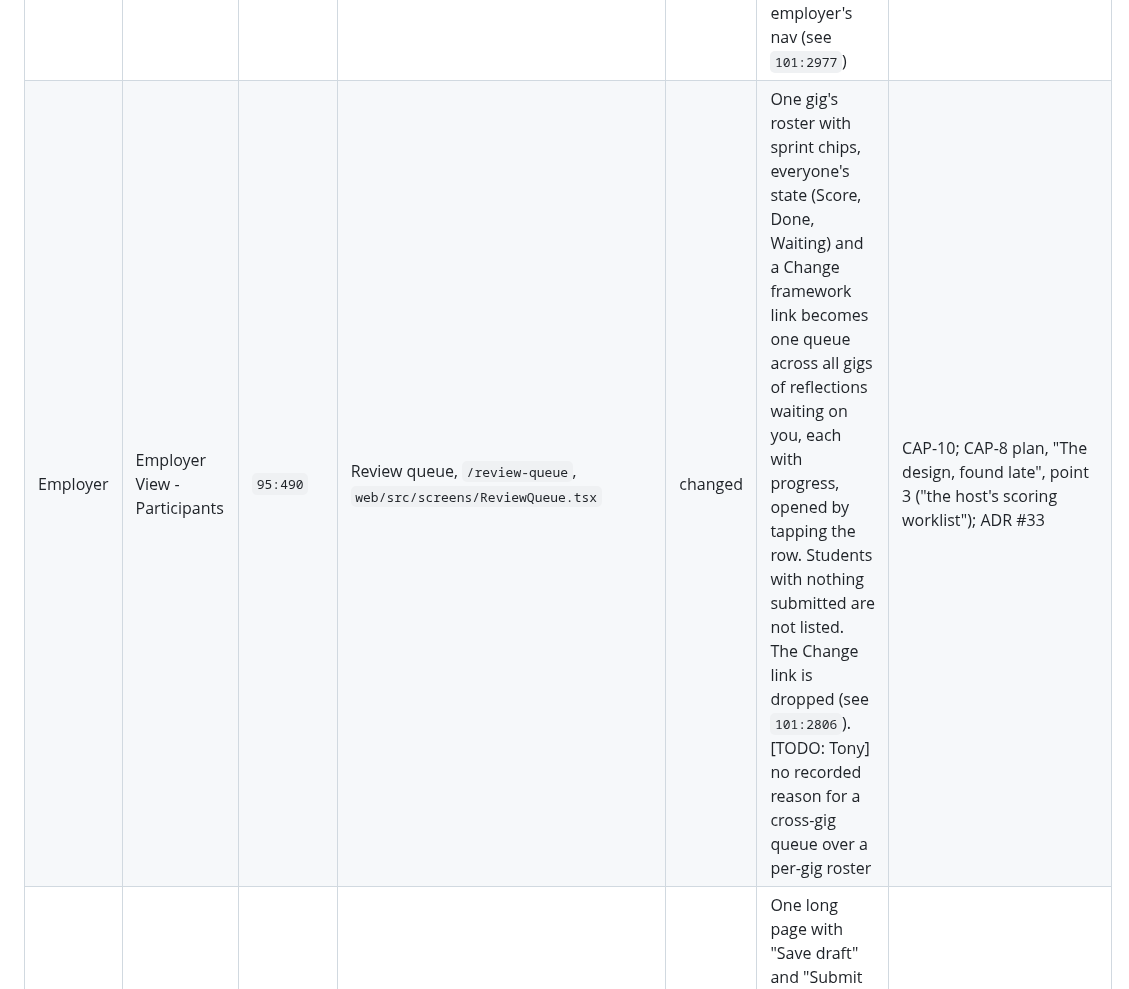
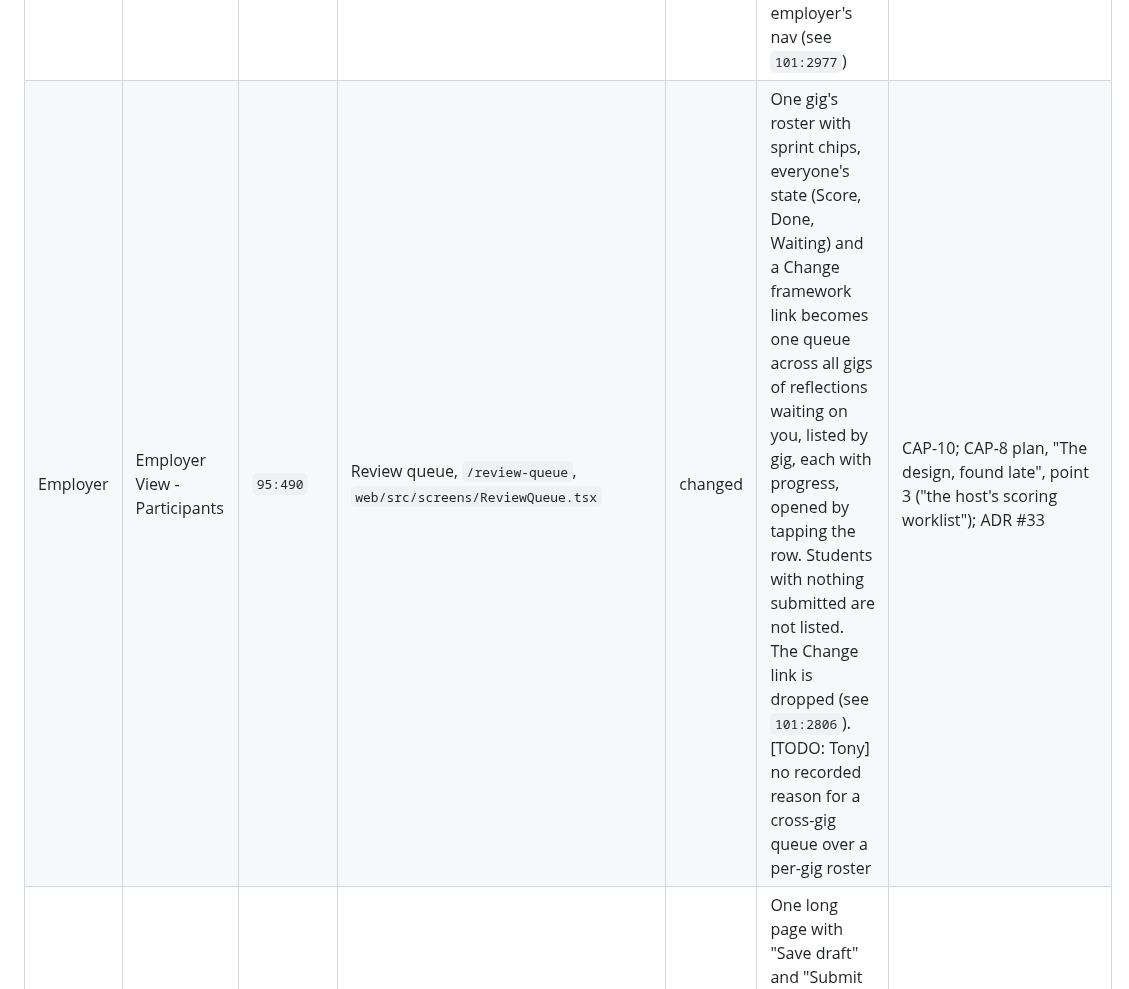
Before and after one commit to theintonerzero/cse3cap, a Markdown page: docs/Design-Inventory.md, the part around the change. Rendered like a GitHub page.

Commit message:
docs: the design inventory's queue row says it lists by gig (CAP-38)
Co-Authored-By: Claude Opus 5.5 <noreply@anthropic.com>

```diff
--- a/docs/Design-Inventory.md
+++ b/docs/Design-Inventory.md
@@ -62,7 +62,7 @@ Roles: the design's "Employer" is the schema's `employer`, and its "Educator" is
 | Student     | Student view - Choose Experiences                          | `92:260`   | None                                                                                                   | dropped  | A picker for which gigs and projects an export covers. The export is the whole record by decision: a scoped export would be "the wrong kind of surprise"                                                                                                                                                                                                                                                                                                                                                                                                 | CAP-18; `ExportSheet.tsx:25-27`                                                                                      |
 | Student     | Student view - PDF Generated                               | `142:2379` | Export sheet, ready state                                                                              | changed  | The build offers a Download button. Not built: the file name, size and save location, "Open file", and the Email, Messages and Drive share row. [TODO: Jesse] no recorded reason                                                                                                                                                                                                                                                                                                                                                                         | CAP-18; `ExportSheet.tsx`                                                                                            |
 | Employer    | Employer View - Hosted gigs                                | `66:792`   | None. An employer lands on the review queue at `/`                                                     | host app | Alumable's list of hosted gigs, with two ways in: "2 reflections are waiting to be scored" and Framework templates. The first is the review queue; the second is not in an employer's nav (see `101:2977`)                                                                                                                                                                                                                                                                                                                                               | CAP-8 plan, "Re-shaped to the frame"; `web/src/app/routes.tsx`                                                       |
-| Employer    | Employer View - Participants                               | `95:490`   | Review queue, `/review-queue`, `web/src/screens/ReviewQueue.tsx`                                       | changed  | One gig's roster with sprint chips, everyone's state (Score, Done, Waiting) and a Change framework link becomes one queue across all gigs of reflections waiting on you, each with progress, opened by tapping the row. Students with nothing submitted are not listed. The Change link is dropped (see `101:2806`). [TODO: Tony] no recorded reason for a cross-gig queue over a per-gig roster                                                                                                                                                         | CAP-10; CAP-8 plan, "The design, found late", point 3 ("the host's scoring worklist"); ADR #33                       |
+| Employer    | Employer View - Participants                               | `95:490`   | Review queue, `/review-queue`, `web/src/screens/ReviewQueue.tsx`                                       | changed  | One gig's roster with sprint chips, everyone's state (Score, Done, Waiting) and a Change framework link becomes one queue across all gigs of reflections waiting on you, listed by gig, each with progress, opened by tapping the row. Students with nothing submitted are not listed. The Change link is dropped (see `101:2806`). [TODO: Tony] no recorded reason for a cross-gig queue over a per-gig roster                                                                                                                                          | CAP-10; CAP-8 plan, "The design, found late", point 3 ("the host's scoring worklist"); ADR #33                       |
 | Employer    | Employer view - Score Reflection                           | `97:1416`  | Assessor stepper, `/review-queue/reflections/:reflection_id`, `EntryStepper` in assessor mode          | changed  | One long page with "Save draft" and "Submit scores" becomes the entry stepper in assessor mode: one competency at a time, the student's narrative, evidence and self-score read-only, a comment required when scoring lower, a "Save score" per competency and "Save all scores" on the last step. Not built: the "Scoring closes" date. [TODO: Patrick] no recorded reason for saving scores directly in place of draft and submit                                                                                                                      | CAP-13; `docs/Stack-and-Build-Scope.md` §4.3, "the entry stepper in assessor mode"; ADR #49                          |
 | Employer    | Employer view - Score Reflection scores submitted pop up   | `97:1665`  | Assessor stepper, inline notice after the last score                                                   | changed  | The popup becomes an inline notice on the stepper: "That was the last one", the reflection is assessed and has left the review queue. Not built: the largest gap between self and counter-score, the count left to score and "Score next participant". [TODO: Patrick] no recorded reason. Twin of `142:3207`; this one is the submitted state at 6 of 6                                                                                                                                                                                                 | CAP-13; `EntryStepper.tsx:475-478`; ADR #49                                                                          |
 | Employer    | Employer view - Score Reflection scores submitted pop up   | `142:3207` | None                                                                                                   | dropped  | Misnamed: this frame is a "Draft saved" popup at 1 of 6 scored, saying the student cannot see it yet. Counter-scores have no draft state in the build. [TODO: Patrick] no recorded reason                                                                                                                                                                                                                                                                                                                                                                | CAP-13; ADR #49                                                                                                      |
```
